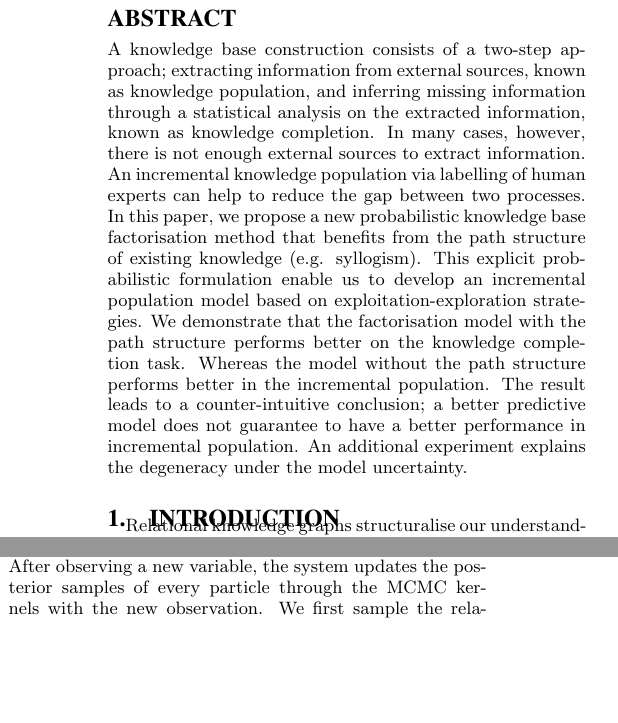
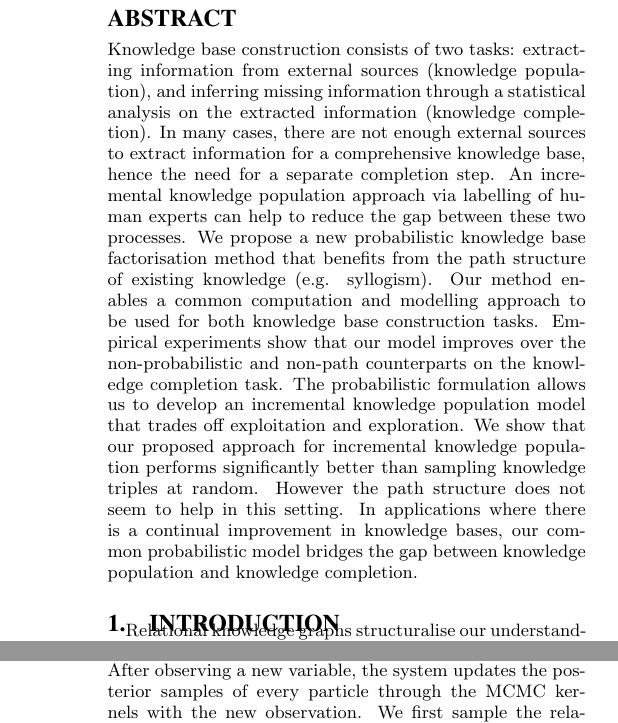
Before and after one commit to dongwookim-ml/almc, a LaTeX paper (paper/cikm2016/cikm2016.tex, which reads paper/cikm2016/abstract.tex): two parts of the columns of pages 1 and 4 of 10 before the commit and two parts of the columns of pages 1 and 5 of 10 after it, joined at a grey line, cut so that both start at the same text, the shorter picture padded with empty space. Compiled offline with pdfLaTeX.

Commit message:
Updated abstract

```diff
--- a/paper/cikm2016/abstract.tex
+++ b/paper/cikm2016/abstract.tex
@@ -27,11 +27,26 @@ that balance recall and reconstruction accuracy.
 %beneficial for knowledge base completion.
 }
 
-A knowledge base construction consists of a two-step approach; extracting information from external sources, known as knowledge population, and inferring missing information through a statistical analysis on the extracted information, known as knowledge completion.
-In many cases, however, there is not enough external sources to extract information.
-An incremental knowledge population via labelling of human experts can help to reduce the gap between two processes.
-In this paper, we propose a new probabilistic knowledge base factorisation method that benefits from the path structure of existing knowledge (e.g. syllogism). This explicit probabilistic formulation enable us to develop an incremental population model based on exploitation-exploration strategies.
-We demonstrate that the factorisation model with the path structure performs better on the knowledge completion task. Whereas the model without the path structure performs better in the incremental population.
+Knowledge base construction consists of two tasks: extracting information from external sources  (knowledge population), and inferring missing information through a statistical analysis on the extracted information (knowledge completion).
+In many cases, there are not enough external sources to extract information for a comprehensive
+knowledge base, hence the need for a separate completion step.
+An incremental knowledge population approach via labelling of human experts can help to reduce the gap between these two processes.
+We propose a new probabilistic knowledge base factorisation method that benefits from the path structure of existing knowledge (e.g. syllogism). Our method enables a common computation
+and modelling approach to be used for both knowledge base construction tasks.
+Empirical experiments show that our model improves over the non-probabilistic and non-path counterparts on the knowledge completion task.
+The probabilistic formulation allows us to develop an incremental knowledge population model that trades off exploitation and exploration.
+%We demonstrate that the factorisation model with the path structure performs better on the knowledge completion task.
+We show that our proposed approach for incremental knowledge population performs significantly
+better than sampling knowledge triples at random. However the path structure does not seem
+to help in this setting.
+In applications where there is a continual improvement in knowledge bases,
+our common probabilistic model bridges the gap between knowledge population and knowledge
+completion.
+
+\eat{
+Our incremental model performs better on empirical benchmarks than
+Whereas the model without the path structure performs better in the incremental population.
 The result leads to a counter-intuitive conclusion; a better predictive model does not guarantee to have a better performance in incremental population.
 An additional experiment explains the degeneracy under the model uncertainty.
+}
 \end{abstract}
```
